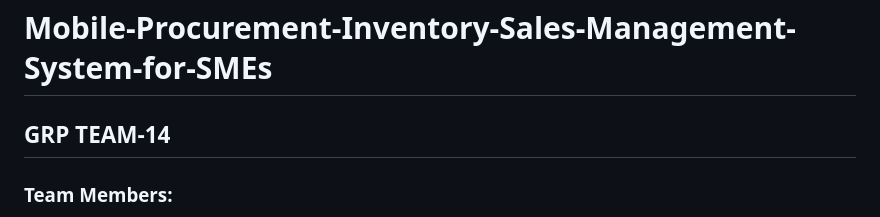
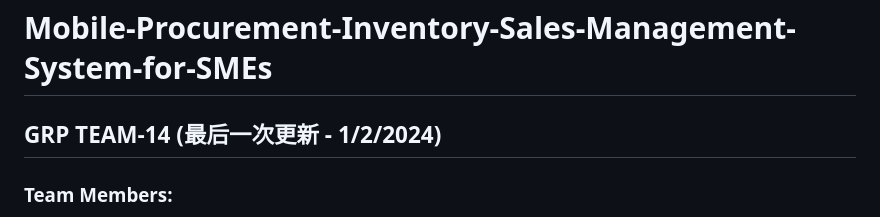
Before and after one commit to leonnloo/Mobile-Procurement-Inventory-Sales-Management-System-for-SMEs, a Markdown page: README.md, the part around the change. Drawn GitHub-style.

```diff
--- a/README.md
+++ b/README.md
@@ -1,6 +1,6 @@
 # Mobile-Procurement-Inventory-Sales-Management-System-for-SMEs
 
-## GRP TEAM-14
+## GRP TEAM-14 (最后一次更新 - 1/2/2024)
 
 ### Team Members:
 Leon Loo Yang\
```
